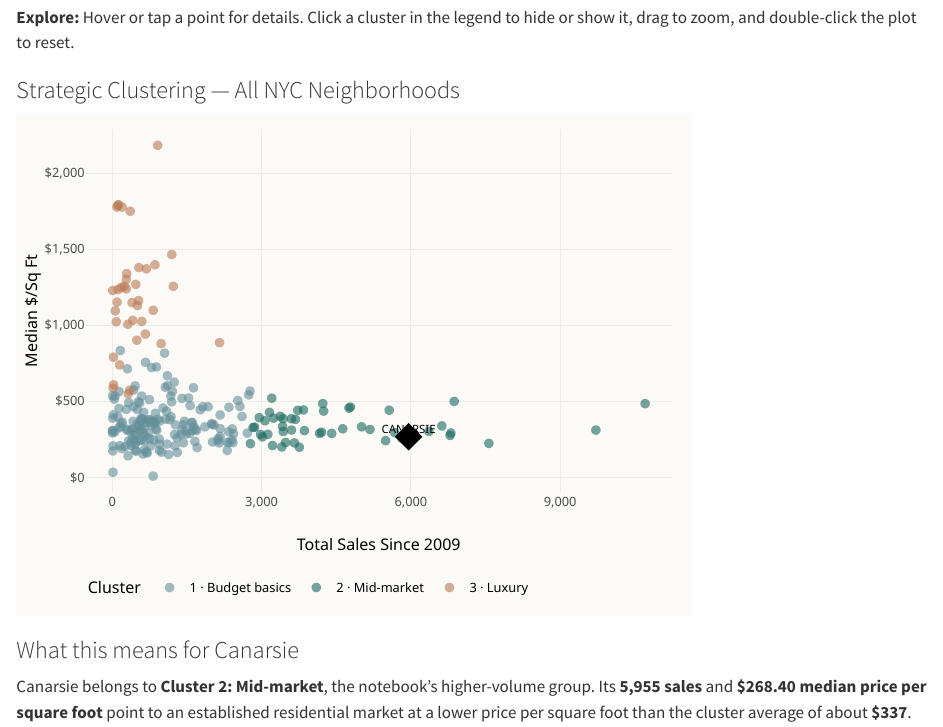
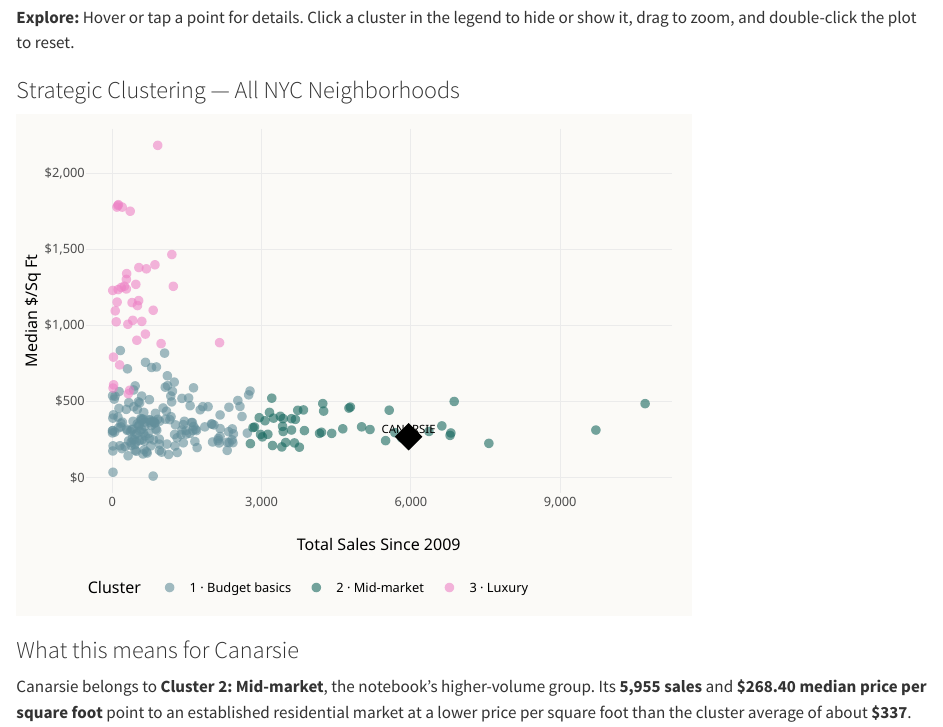
Before and after one commit to iisvch/iisvch.github.io, a Quarto document (projects/canarsie.qmd): the page in a window 1100 px wide, from 1630 px down. Rendered offline with R 4.5, knitr and Pandoc in place of Quarto, with nearby package versions.

Commit message:
Change color scale for neighborhood visualization

```diff
--- a/projects/canarsie.qmd
+++ b/projects/canarsie.qmd
@@ -93,7 +93,7 @@
              color = "black", size = 5, shape = 18) +
   geom_text(data = filter(nbhd_agg, NEIGHBORHOOD_NAME == MY_NEIGHBORHOOD),
             aes(label = NEIGHBORHOOD_NAME), vjust = -1, color = "black", size = 3) +
-  scale_color_manual(values = c("1" = "#638f9b", "2" = "#17685f", "3" = "#bb7953"),
+  scale_color_manual(values = c("1" = "#638f9b", "2" = "#17685f", "3" = "#ed82c6"),
                      labels = c("1 · Budget basics", "2 · Mid-market", "3 · Luxury")) +
   scale_y_continuous(labels = label_dollar()) +
   scale_x_continuous(labels = label_comma()) +
```
